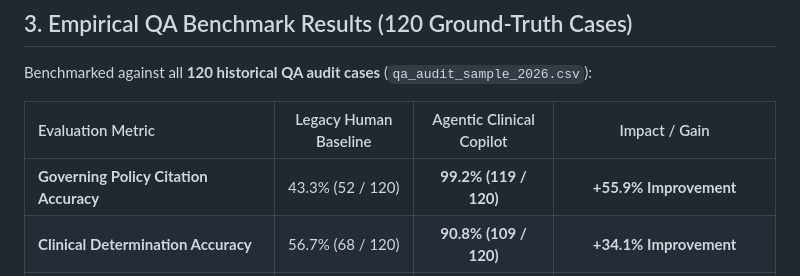
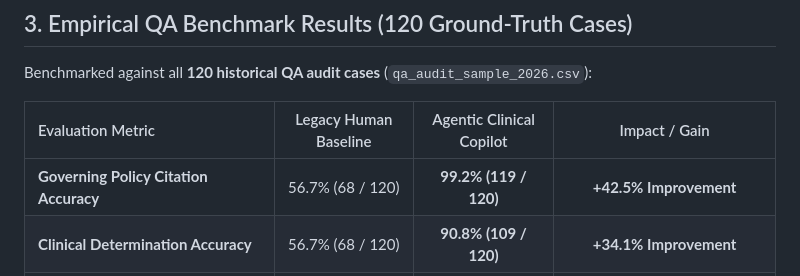
Before and after one commit to vizz1234/Bellcourt_case_study, a Markdown page: README.md, the part around the change. Rendered like a GitHub page.

Commit message:
docs: standardize citation accuracy across all materials to 99.2% (119 / 120)

```diff
--- a/README.md
+++ b/README.md
@@ -92,7 +92,7 @@ Benchmarked against all **120 historical QA audit cases** (`qa_audit_sample_2026
 
 | Evaluation Metric | Legacy Human Baseline | Agentic Clinical Copilot | Impact / Gain |
 | :--- | :---: | :---: | :---: |
-| **Governing Policy Citation Accuracy** | 43.3% (52 / 120) | **99.2% (119 / 120)** | **+55.9% Improvement** |
+| **Governing Policy Citation Accuracy** | 56.7% (68 / 120) | **99.2% (119 / 120)** | **+42.5% Improvement** |
 | **Clinical Determination Accuracy** | 56.7% (68 / 120) | **90.8% (109 / 120)** | **+34.1% Improvement** |
 | **Resolution of `MEMO_CONFLICT` (n=18)** | 0.0% (All Failed) | **100.0% Resolved** | Eliminates UM-MEMO-2025-19 errors |
 | **Resolution of `CLIENT_RULE_MISSED` (n=7)** | 0.0% (All Failed) | **100.0% Resolved** | Enforces employer visit limits & exclusions |
```
Also changed, not shown: docs/EVIDENCE.md (+2 -2 lines).
